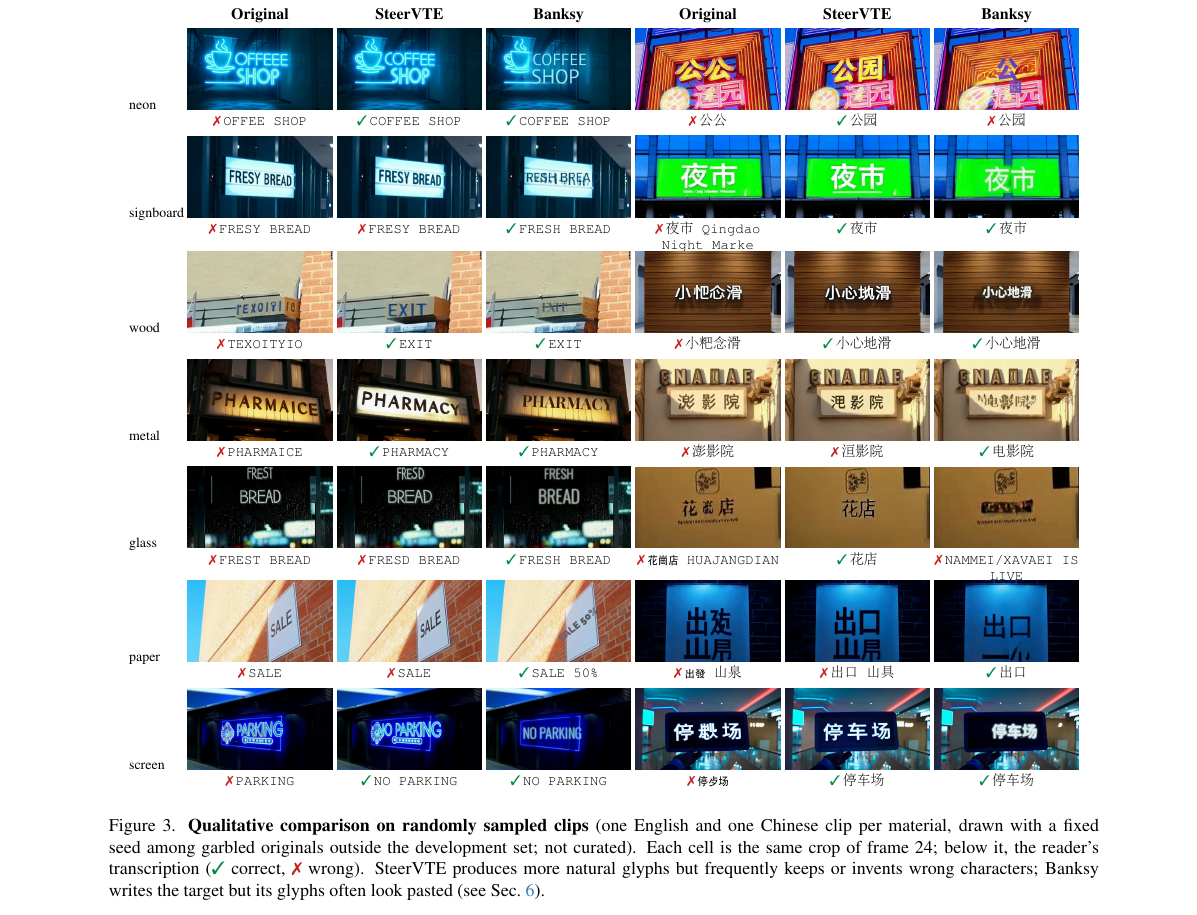
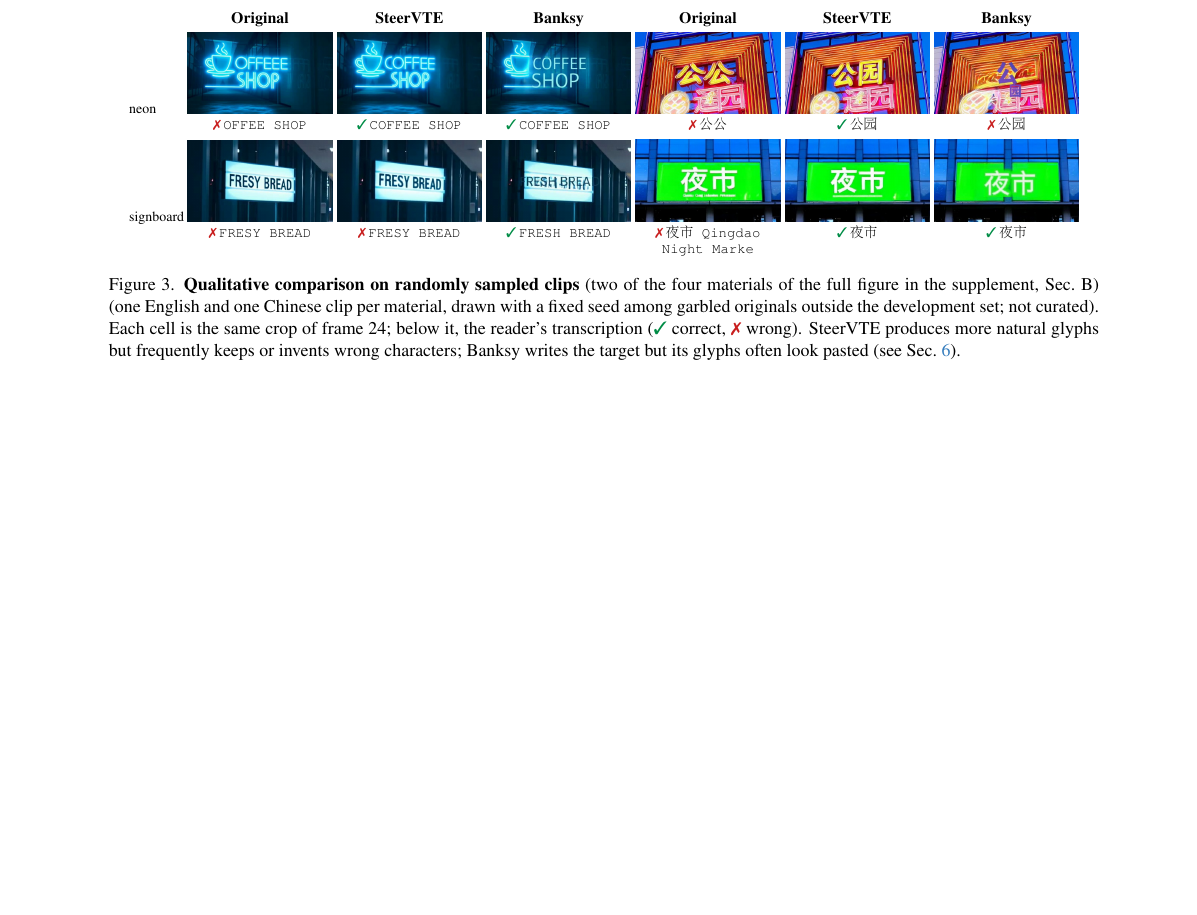
Before and after one commit to ANTI-Tony/Banksy_paper, a LaTeX paper (main8.tex, which reads figs/fig_qual_main.tex): part of page 7 of 11 before the commit and part of page 6 of 10 after it, cut so that both start at the same text, the shorter picture padded with empty space. Compiled offline with pdfLaTeX.

Commit message:
Main paper: two-row qualitative figure keeps the body within 8 pages

```diff
--- /dev/null
+++ b/figs/fig_qual_main.tex
@@ -0,0 +1,13 @@
+\begin{figure*}[t]
+\centering
+\setlength{\tabcolsep}{1.2pt}\renewcommand{\arraystretch}{0.6}
+\begin{tabular}{@{}m{0.95cm}cccccc@{}}
+&\footnotesize\textbf{Original} & \footnotesize\textbf{SteerVTE} & \footnotesize\textbf{Banksy} & \footnotesize\textbf{Original} & \footnotesize\textbf{SteerVTE} & \footnotesize\textbf{Banksy} \\[2pt]
+\scriptsize neon & \includegraphics[width=0.146\linewidth]{figs/cells/qual_g001_en_neon_s2_orig.jpg} & \includegraphics[width=0.146\linewidth]{figs/cells/qual_g001_en_neon_s2_steervte.jpg} & \includegraphics[width=0.146\linewidth]{figs/cells/qual_g001_en_neon_s2_B1.jpg} & \includegraphics[width=0.146\linewidth]{figs/cells/qual_g100_zh_neon_s5_orig.jpg} & \includegraphics[width=0.146\linewidth]{figs/cells/qual_g100_zh_neon_s5_steervte.jpg} & \includegraphics[width=0.146\linewidth]{figs/cells/qual_g100_zh_neon_s5_B1.jpg} \\
+&\parbox[t]{0.146\linewidth}{\centering\scriptsize \textcolor{badred}{\ding{55}}\,\texttt{OFFEE SHOP}} & \parbox[t]{0.146\linewidth}{\centering\scriptsize \textcolor{okgreen}{\ding{51}}\,\texttt{COFFEE SHOP}} & \parbox[t]{0.146\linewidth}{\centering\scriptsize \textcolor{okgreen}{\ding{51}}\,\texttt{COFFEE SHOP}} & \parbox[t]{0.146\linewidth}{\centering\scriptsize \textcolor{badred}{\ding{55}}\,\texttt{\zh{公公}}} & \parbox[t]{0.146\linewidth}{\centering\scriptsize \textcolor{okgreen}{\ding{51}}\,\texttt{\zh{公园}}} & \parbox[t]{0.146\linewidth}{\centering\scriptsize \textcolor{badred}{\ding{55}}\,\texttt{\zh{公园}}} \\[3pt]
+\scriptsize signboard & \includegraphics[width=0.146\linewidth]{figs/cells/qual_g008_en_signboard_s4_orig.jpg} & \includegraphics[width=0.146\linewidth]{figs/cells/qual_g008_en_signboard_s4_steervte.jpg} & \includegraphics[width=0.146\linewidth]{figs/cells/qual_g008_en_signboard_s4_B1.jpg} & \includegraphics[width=0.146\linewidth]{figs/cells/qual_g085_zh_signboard_s8_orig.jpg} & \includegraphics[width=0.146\linewidth]{figs/cells/qual_g085_zh_signboard_s8_steervte.jpg} & \includegraphics[width=0.146\linewidth]{figs/cells/qual_g085_zh_signboard_s8_B1.jpg} \\
+&\parbox[t]{0.146\linewidth}{\centering\scriptsize \textcolor{badred}{\ding{55}}\,\texttt{FRESY BREAD}} & \parbox[t]{0.146\linewidth}{\centering\scriptsize \textcolor{badred}{\ding{55}}\,\texttt{FRESY BREAD}} & \parbox[t]{0.146\linewidth}{\centering\scriptsize \textcolor{okgreen}{\ding{51}}\,\texttt{FRESH BREAD}} & \parbox[t]{0.146\linewidth}{\centering\scriptsize \textcolor{badred}{\ding{55}}\,\texttt{\zh{夜市} Qingdao Night Marke}} & \parbox[t]{0.146\linewidth}{\centering\scriptsize \textcolor{okgreen}{\ding{51}}\,\texttt{\zh{夜市}}} & \parbox[t]{0.146\linewidth}{\centering\scriptsize \textcolor{okgreen}{\ding{51}}\,\texttt{\zh{夜市}}} \\[3pt]
+\end{tabular}
+\caption{\textbf{Qualitative comparison on randomly sampled clips} (two of the four materials of the full figure in the supplement, Sec.~B) (one English and one Chinese clip per material, drawn with a fixed seed among garbled originals outside the development set; not curated). Each cell is the same crop of frame 24; below it, the reader's transcription (\textcolor{okgreen}{\ding{51}}~correct, \textcolor{badred}{\ding{55}}~wrong). SteerVTE produces more natural glyphs but frequently keeps or invents wrong characters; Banksy writes the target but its glyphs often look pasted (see \cref{sec:limits}).}
+\label{fig:qual}
+\end{figure*}
```
Also changed, not shown: sec8/5_experiments.tex (+1 -1 lines), main8.pdf.
